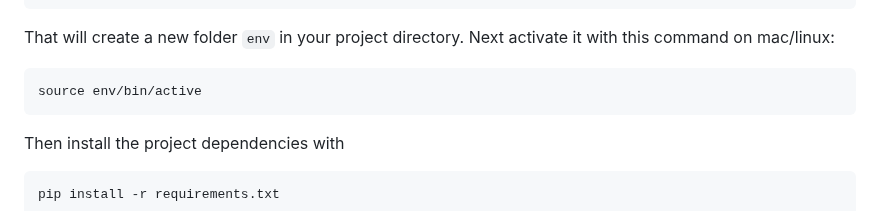
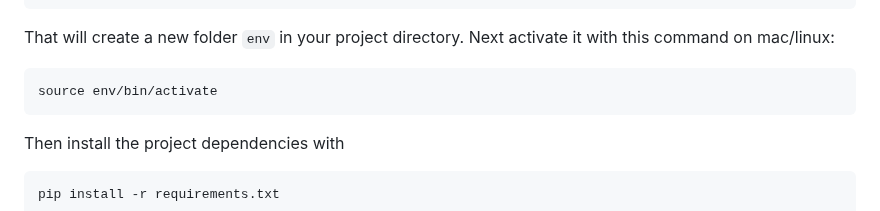
Before and after one commit to sadmantihan/djcommerce, a Markdown page: README.md, the part around the change. Drawn GitHub-style.

Commit message:
corrected readme

````diff
--- a/README.md
+++ b/README.md
@@ -50,7 +50,7 @@ virtualenv env
 That will create a new folder `env` in your project directory. Next activate it with this command on mac/linux:
 
 ```
-source env/bin/active
+source env/bin/activate
 ```
 
 Then install the project dependencies with
````
